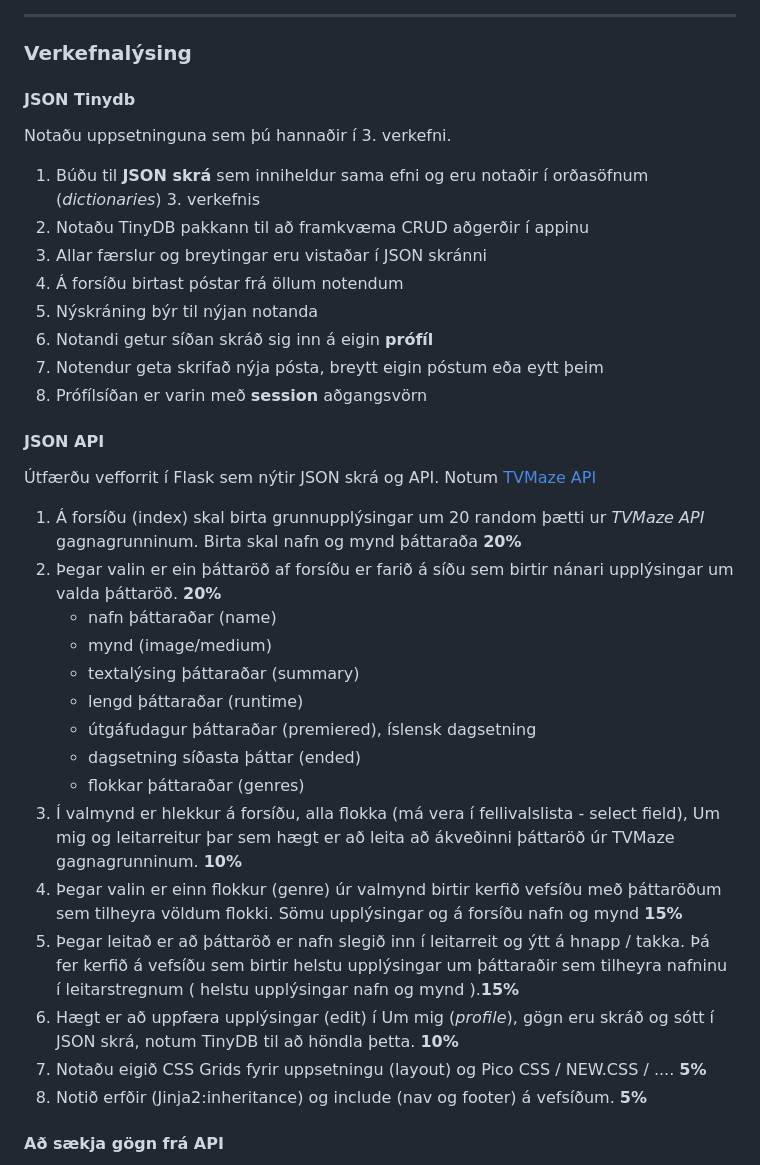
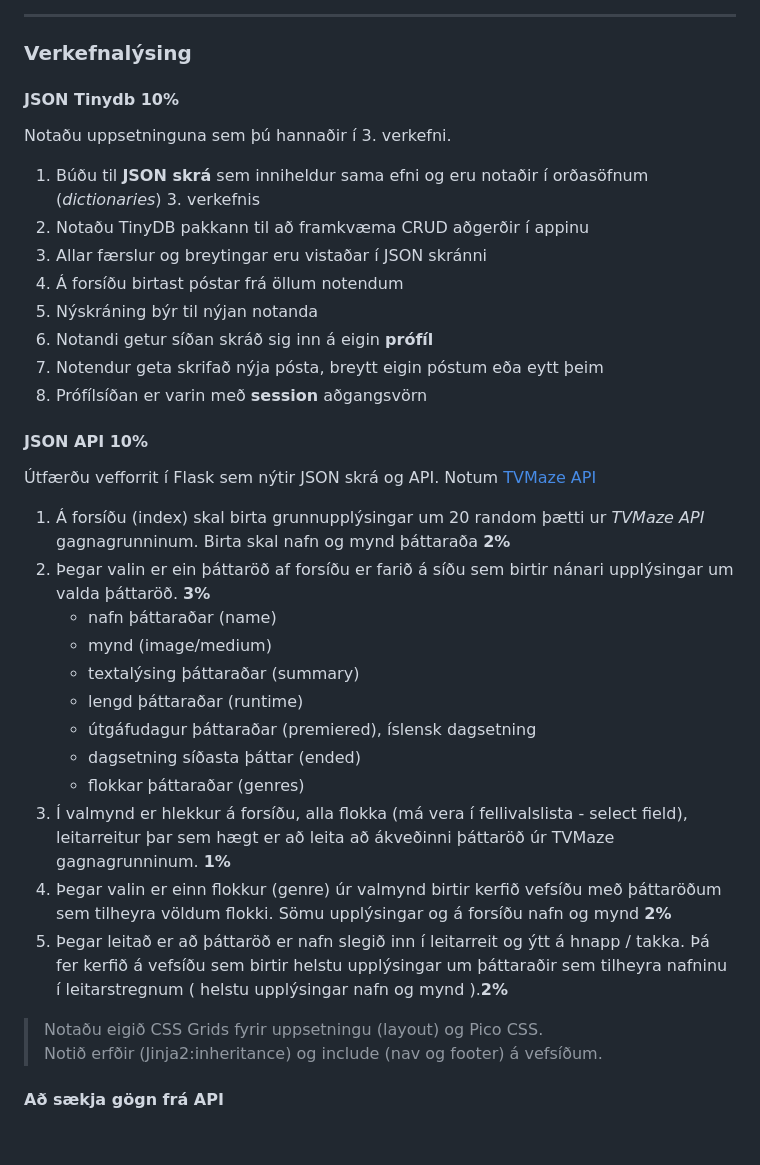
Before and after one commit to vefthroun/26H_VEF2VF05CU, a Markdown page: Verkefni3/readme.md, the part around the change. Rendered like a GitHub page; blank space fills up the shorter version.

Commit message:
Revise project description and task percentages
Updated the project description and adjusted percentage weights for tasks.

```diff
--- a/Verkefni3/readme.md
+++ b/Verkefni3/readme.md
@@ -12,7 +12,7 @@
 
 ### Verkefnalýsing
 
-#### JSON Tinydb
+#### JSON Tinydb 10%
 
 Notaðu uppsetninguna sem þú hannaðir í 3. verkefni.
 
@@ -25,12 +25,12 @@ Notaðu uppsetninguna sem þú hannaðir í 3. verkefni.
 7. Notendur geta skrifað nýja pósta, breytt eigin póstum eða eytt þeim
 8. Prófílsíðan er varin með **session** aðgangsvörn
 
-#### JSON API
+#### JSON API 10%
 
 Útfærðu vefforrit í Flask sem nýtir JSON skrá og API. Notum [TVMaze API](https://www.tvmaze.com/api)
 
-1. Á forsíðu (index) skal birta grunnupplýsingar um 20 random þætti ur _TVMaze API_ gagnagrunninum. Birta skal nafn og mynd þáttaraða  **20%**
-1. Þegar valin er ein þáttaröð af forsíðu er farið á síðu sem birtir nánari upplýsingar um valda þáttaröð. **20%**
+1. Á forsíðu (index) skal birta grunnupplýsingar um 20 random þætti ur _TVMaze API_ gagnagrunninum. Birta skal nafn og mynd þáttaraða  **2%**
+1. Þegar valin er ein þáttaröð af forsíðu er farið á síðu sem birtir nánari upplýsingar um valda þáttaröð. **3%**
     - nafn þáttaraðar (name)
     - mynd (image/medium)
     - textalýsing þáttaraðar (summary)
@@ -38,12 +38,11 @@ Notaðu uppsetninguna sem þú hannaðir í 3. verkefni.
     - útgáfudagur þáttaraðar (premiered), íslensk dagsetning
     - dagsetning síðasta þáttar (ended)
     - flokkar þáttaraðar (genres)
-1. Í valmynd er hlekkur á forsíðu, alla flokka (má vera í fellivalslista - select field), Um mig og leitarreitur þar sem hægt er að leita að ákveðinni þáttaröð úr TVMaze gagnagrunninum.  **10%**
-1. Þegar valin er einn flokkur (genre) úr valmynd birtir kerfið vefsíðu með þáttaröðum sem tilheyra völdum flokki. Sömu upplýsingar og á forsíðu nafn og mynd **15%**
-1. Þegar leitað er að þáttaröð er nafn slegið inn í leitarreit og ýtt á hnapp / takka.  Þá fer kerfið á vefsíðu sem birtir helstu upplýsingar um þáttaraðir sem tilheyra nafninu í leitarstregnum ( helstu upplýsingar nafn og mynd ).**15%**
-1. Hægt er að uppfæra upplýsingar (edit) í Um mig (_profile_), gögn eru skráð og sótt í JSON skrá, notum TinyDB til að höndla þetta. **10%**
-1. Notaðu eigið CSS Grids fyrir uppsetningu (layout) og Pico CSS / NEW.CSS / .... **5%**
-1. Notið erfðir (Jinja2:inheritance) og include (nav og footer) á vefsíðum. **5%**
+1. Í valmynd er hlekkur á forsíðu, alla flokka (má vera í fellivalslista - select field), leitarreitur þar sem hægt er að leita að ákveðinni þáttaröð úr TVMaze gagnagrunninum.  **1%**
+1. Þegar valin er einn flokkur (genre) úr valmynd birtir kerfið vefsíðu með þáttaröðum sem tilheyra völdum flokki. Sömu upplýsingar og á forsíðu nafn og mynd **2%**
+1. Þegar leitað er að þáttaröð er nafn slegið inn í leitarreit og ýtt á hnapp / takka.  Þá fer kerfið á vefsíðu sem birtir helstu upplýsingar um þáttaraðir sem tilheyra nafninu í leitarstregnum ( helstu upplýsingar nafn og mynd ).**2%**
+
+> Notaðu eigið CSS Grids fyrir uppsetningu (layout) og Pico CSS. <br> Notið erfðir (Jinja2:inheritance) og include (nav og footer) á vefsíðum.
 
 
 #### Að sækja gögn frá API
```
